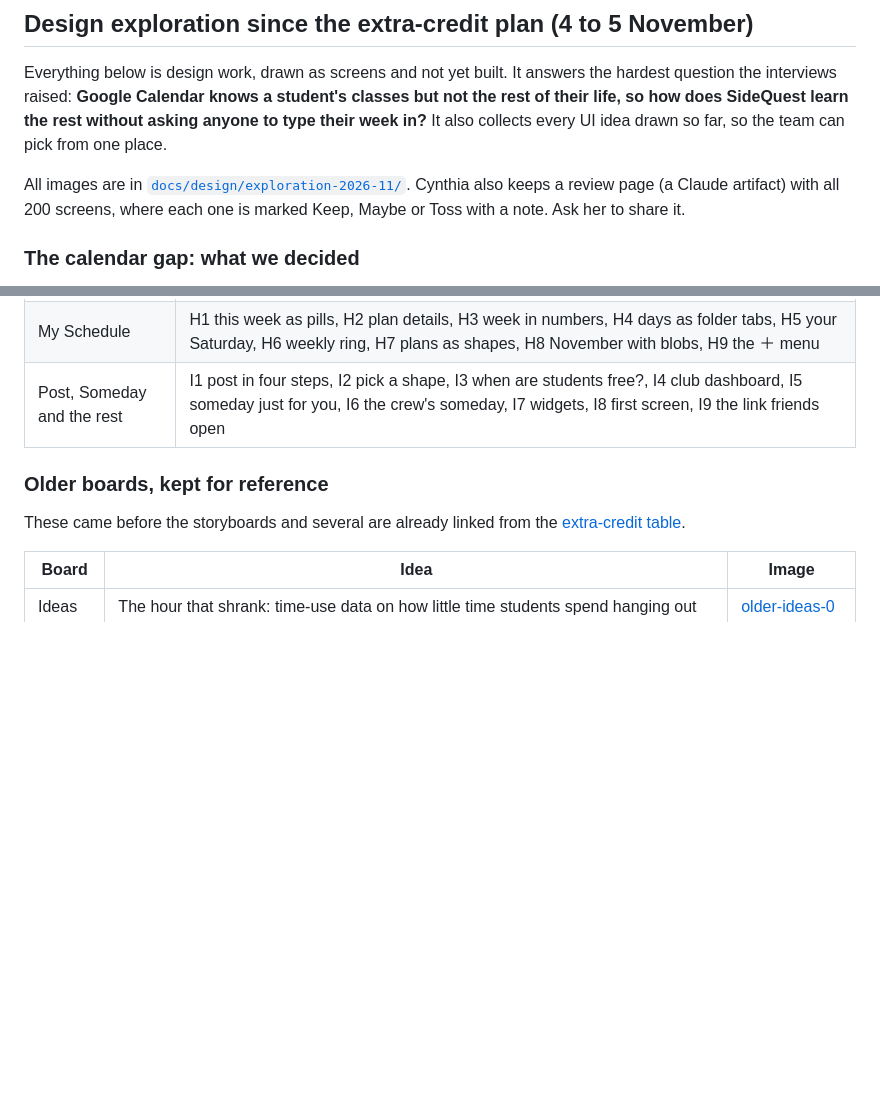
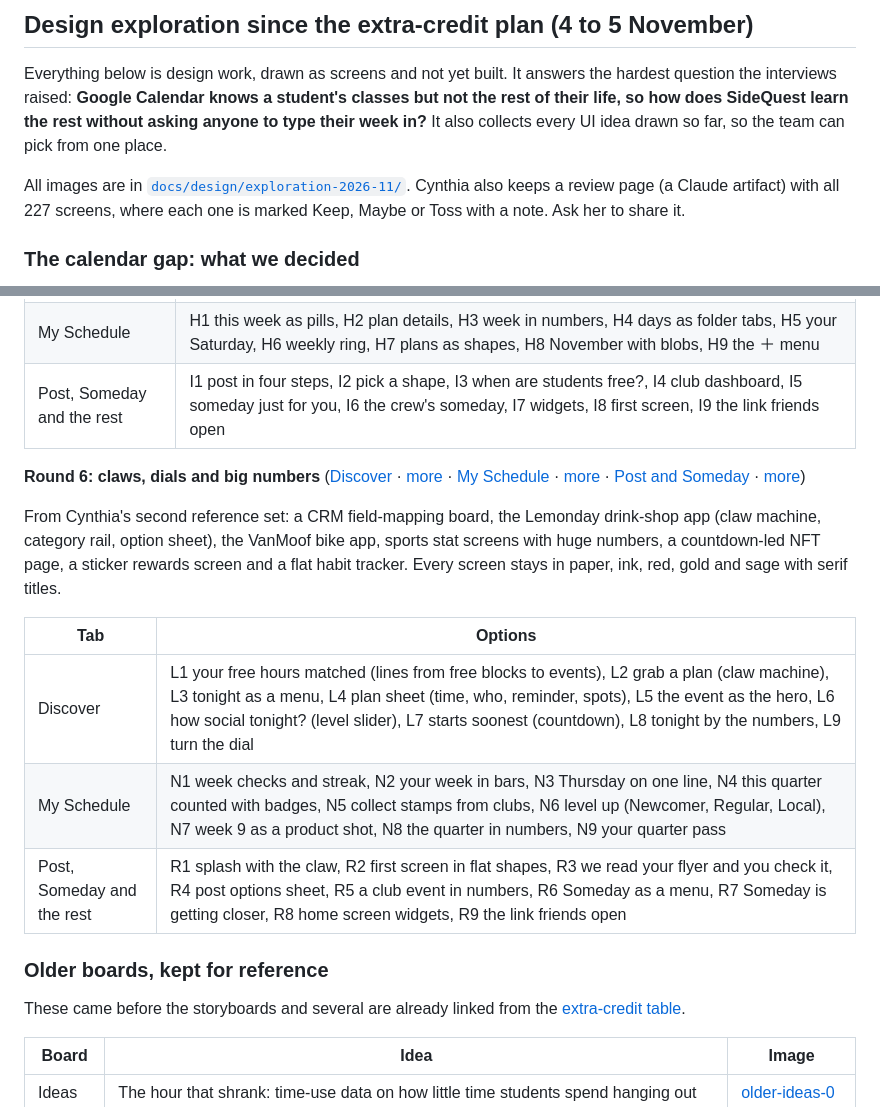
Before and after one commit to haiiroWednesday/SideQuest-CSCI187, a Markdown page: docs/DEEP_RESEARCH_PRODUCT_STRATEGY_2026.md, 2 parts joined by grey strips. Drawn GitHub-style; blank space fills up the shorter version.

Commit message:
Design exploration round 6: claws, dials and big numbers in SideQuest colors

```diff
--- a/docs/DEEP_RESEARCH_PRODUCT_STRATEGY_2026.md
+++ b/docs/DEEP_RESEARCH_PRODUCT_STRATEGY_2026.md
@@ -809,7 +809,7 @@ This pulls against fitting more events on screen, so first ask what testers mean
 
 Everything below is design work, drawn as screens and not yet built. It answers the hardest question the interviews raised: **Google Calendar knows a student's classes but not the rest of their life, so how does SideQuest learn the rest without asking anyone to type their week in?** It also collects every UI idea drawn so far, so the team can pick from one place.
 
-All images are in [`docs/design/exploration-2026-11/`](design/exploration-2026-11/). Cynthia also keeps a review page (a Claude artifact) with all 200 screens, where each one is marked Keep, Maybe or Toss with a note. Ask her to share it.
+All images are in [`docs/design/exploration-2026-11/`](design/exploration-2026-11/). Cynthia also keeps a review page (a Claude artifact) with all 227 screens, where each one is marked Keep, Maybe or Toss with a note. Ask her to share it.
 
 ### The calendar gap: what we decided
 
@@ -918,6 +918,16 @@ The layouts come from a pastel event app and a health dashboard Cynthia shared:
 | My Schedule | H1 this week as pills, H2 plan details, H3 week in numbers, H4 days as folder tabs, H5 your Saturday, H6 weekly ring, H7 plans as shapes, H8 November with blobs, H9 the ＋ menu |
 | Post, Someday and the rest | I1 post in four steps, I2 pick a shape, I3 when are students free?, I4 club dashboard, I5 someday just for you, I6 the crew's someday, I7 widgets, I8 first screen, I9 the link friends open |
 
+**Round 6: claws, dials and big numbers** ([Discover](design/exploration-2026-11/round6-1-discover.jpg) · [more](design/exploration-2026-11/round6-1b-discover.jpg) · [My Schedule](design/exploration-2026-11/round6-2-my-schedule.jpg) · [more](design/exploration-2026-11/round6-2b-my-schedule.jpg) · [Post and Someday](design/exploration-2026-11/round6-3-post-someday.jpg) · [more](design/exploration-2026-11/round6-3b-post-someday.jpg))
+
+From Cynthia's second reference set: a CRM field-mapping board, the Lemonday drink-shop app (claw machine, category rail, option sheet), the VanMoof bike app, sports stat screens with huge numbers, a countdown-led NFT page, a sticker rewards screen and a flat habit tracker. Every screen stays in paper, ink, red, gold and sage with serif titles.
+
+| Tab | Options |
+| --- | --- |
+| Discover | L1 your free hours matched (lines from free blocks to events), L2 grab a plan (claw machine), L3 tonight as a menu, L4 plan sheet (time, who, reminder, spots), L5 the event as the hero, L6 how social tonight? (level slider), L7 starts soonest (countdown), L8 tonight by the numbers, L9 turn the dial |
+| My Schedule | N1 week checks and streak, N2 your week in bars, N3 Thursday on one line, N4 this quarter counted with badges, N5 collect stamps from clubs, N6 level up (Newcomer, Regular, Local), N7 week 9 as a product shot, N8 the quarter in numbers, N9 your quarter pass |
+| Post, Someday and the rest | R1 splash with the claw, R2 first screen in flat shapes, R3 we read your flyer and you check it, R4 post options sheet, R5 a club event in numbers, R6 Someday as a menu, R7 Someday is getting closer, R8 home screen widgets, R9 the link friends open |
+
 ### Older boards, kept for reference
 
 These came before the storyboards and several are already linked from the [extra-credit table](#which-product-ideas-each-credit-unlocks).
```
Also changed, not shown: docs/design/exploration-2026-11/round6-1-discover.jpg (added), docs/design/exploration-2026-11/round6-1b-discover.jpg (added), docs/design/exploration-2026-11/round6-2-my-schedule.jpg (added), docs/design/exploration-2026-11/round6-2b-my-schedule.jpg (added), docs/design/exploration-2026-11/round6-3-post-someday.jpg (added), docs/design/exploration-2026-11/round6-3b-post-someday.jpg (added).
